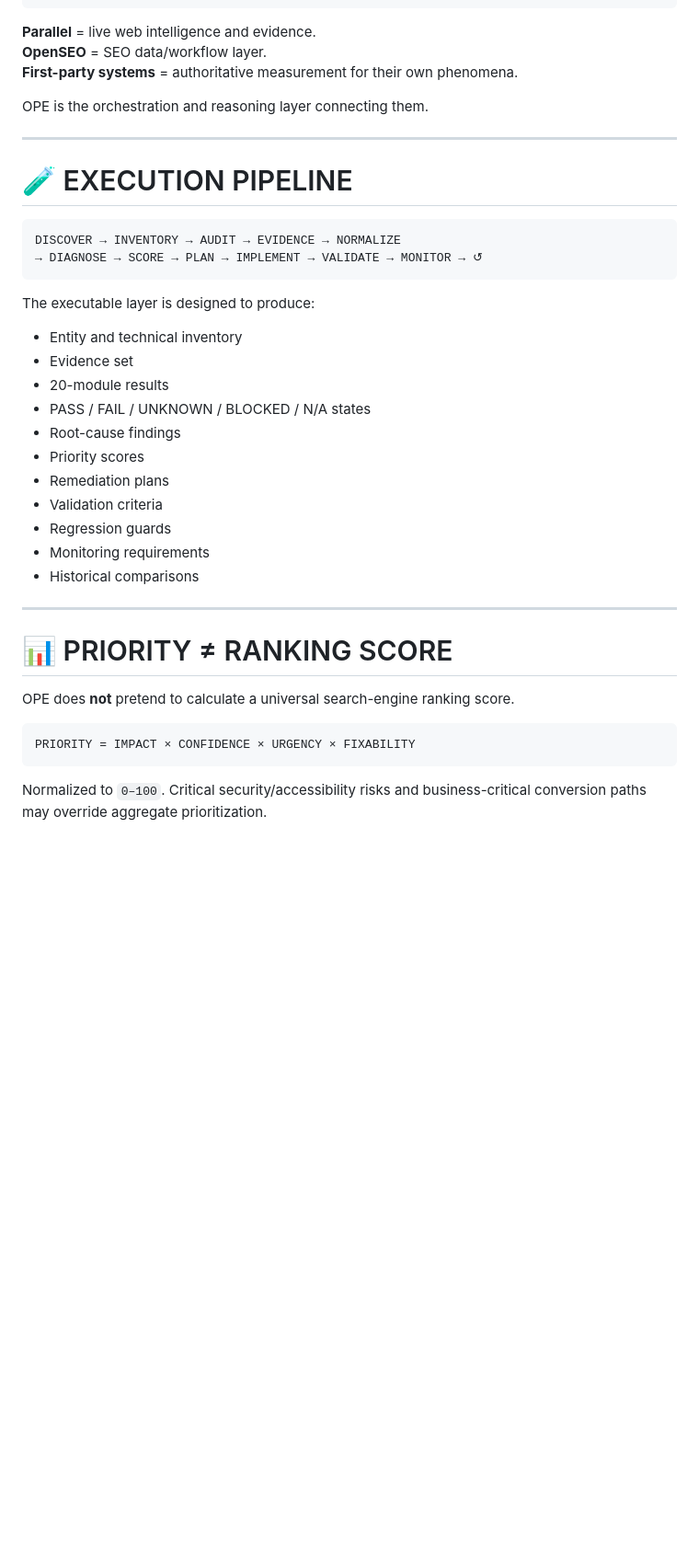
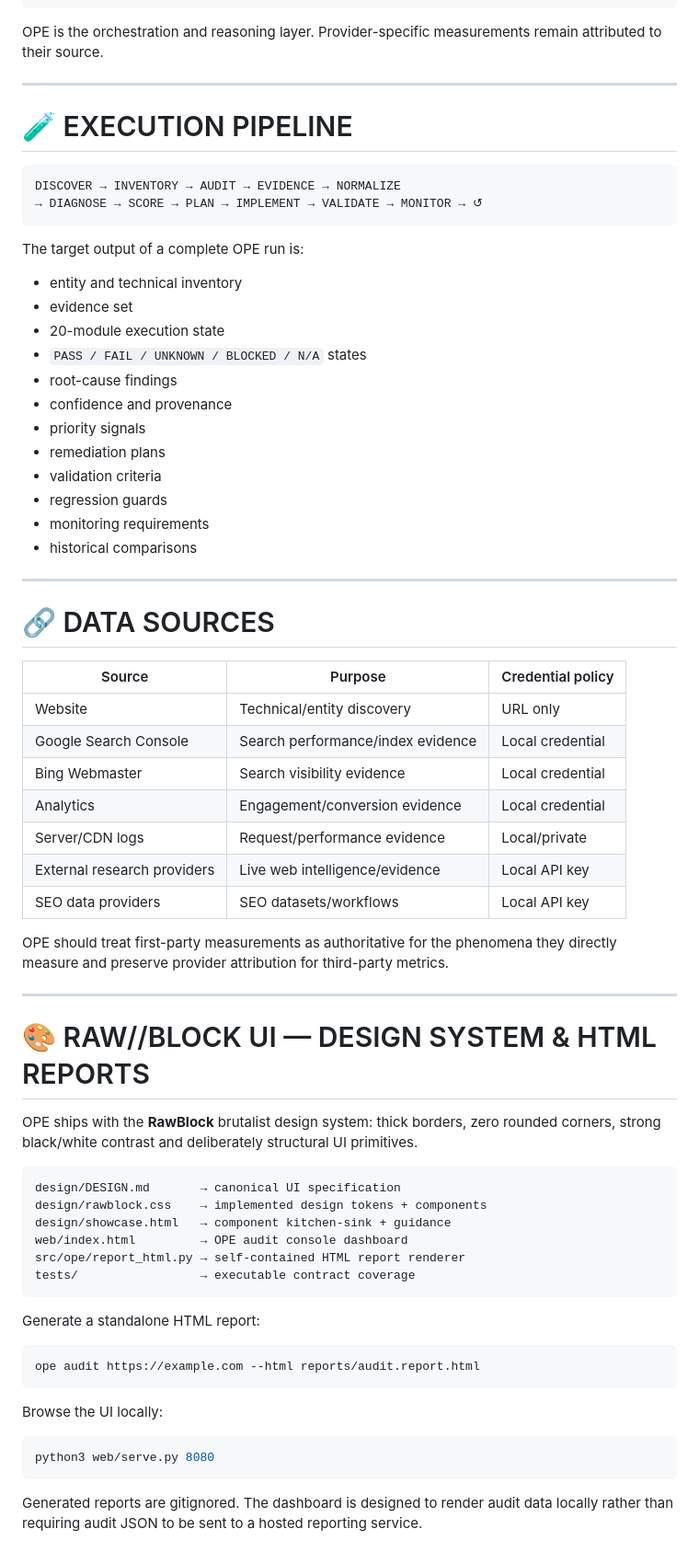
Before and after one commit to digitalhulk/OMNI-Presence-Engine, a Markdown page: README.md, the part around one of its changes. Shown at 92% size. Rendered like a GitHub page; blank space fills up the shorter version.

Commit message:
docs: update README for current engine architecture

````diff
--- a/README.md
+++ b/README.md
@@ -247,11 +364,7 @@ Every material observation should retain source, timestamp, target, value, confi
                   └──────────────────────┘
 ```
 
-**Parallel** = live web intelligence and evidence.
-**OpenSEO** = SEO data/workflow layer.
-**First-party systems** = authoritative measurement for their own phenomena.
-
-OPE is the orchestration and reasoning layer connecting them.
+OPE is the orchestration and reasoning layer. Provider-specific measurements remain attributed to their source.
 
 ---
 
@@ -262,28 +375,63 @@ DISCOVER → INVENTORY → AUDIT → EVIDENCE → NORMALIZE
 → DIAGNOSE → SCORE → PLAN → IMPLEMENT → VALIDATE → MONITOR → ↺
 ```
 
-The executable layer is designed to produce:
+The target output of a complete OPE run is:
 
-- Entity and technical inventory
-- Evidence set
-- 20-module results
-- PASS / FAIL / UNKNOWN / BLOCKED / N/A states
-- Root-cause findings
-- Priority scores
-- Remediation plans
-- Validation criteria
-- Regression guards
-- Monitoring requirements
-- Historical comparisons
+- entity and technical inventory
+- evidence set
+- 20-module execution state
+- `PASS / FAIL / UNKNOWN / BLOCKED / N/A` states
+- root-cause findings
+- confidence and provenance
+- priority signals
+- remediation plans
+- validation criteria
+- regression guards
+- monitoring requirements
+- historical comparisons
 
 ---
 
-# 📊 PRIORITY ≠ RANKING SCORE
+# 🔗 DATA SOURCES
 
-OPE does **not** pretend to calculate a universal search-engine ranking score.
+| Source | Purpose | Credential policy |
+|---|---|---|
+| Website | Technical/entity discovery | URL only |
+| Google Search Console | Search performance/index evidence | Local credential |
+| Bing Webmaster | Search visibility evidence | Local credential |
+| Analytics | Engagement/conversion evidence | Local credential |
+| Server/CDN logs | Request/performance evidence | Local/private |
+| External research providers | Live web intelligence/evidence | Local API key |
+| SEO data providers | SEO datasets/workflows | Local API key |
+
+OPE should treat first-party measurements as authoritative for the phenomena they directly measure and preserve provider attribution for third-party metrics.
+
+---
+
+# 🎨 RAW//BLOCK UI — DESIGN SYSTEM & HTML REPORTS
+
+OPE ships with the **RawBlock** brutalist design system: thick borders, zero rounded corners, strong black/white contrast and deliberately structural UI primitives.
 
 ```text
-PRIORITY = IMPACT × CONFIDENCE × URGENCY × FIXABILITY
+design/DESIGN.md       → canonical UI specification
+design/rawblock.css    → implemented design tokens + components
+design/showcase.html   → component kitchen-sink + guidance
+web/index.html         → OPE audit console dashboard
+src/ope/report_html.py → self-contained HTML report renderer
+tests/                 → executable contract coverage
 ```
 
-Normalized to `0–100`. Critical security/accessibility risks and business-critical conversion paths may override aggregate prioritization.
+Generate a standalone HTML report:
+
+```bash
+ope audit https://example.com --html reports/audit.report.html
+```
+
+Browse the UI locally:
+
+```bash
+python3 web/serve.py 8080
+```
+
+Generated reports are gitignored. The dashboard is designed to render audit data locally rather than requiring audit JSON to be sent to a hosted reporting service.
+
````
Also changed, not shown: other parts of README.md (+226 -143 lines).
